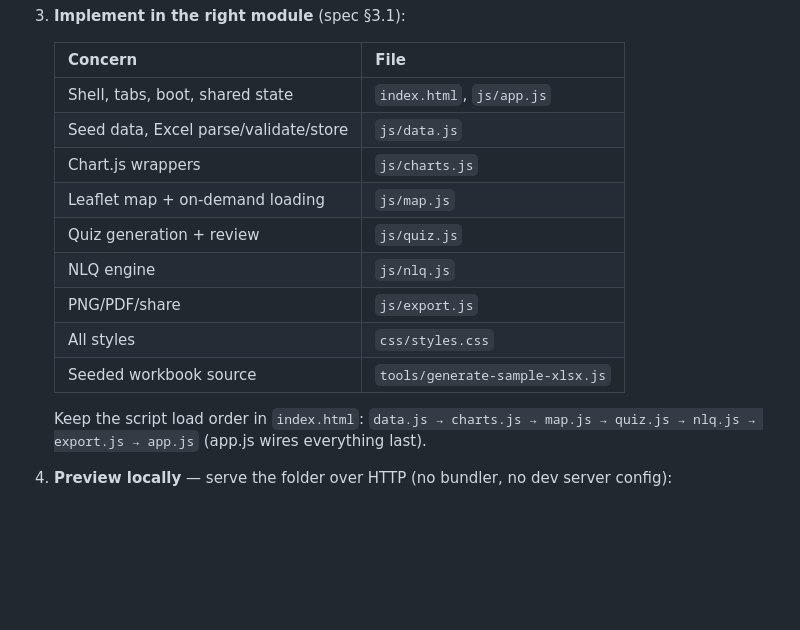
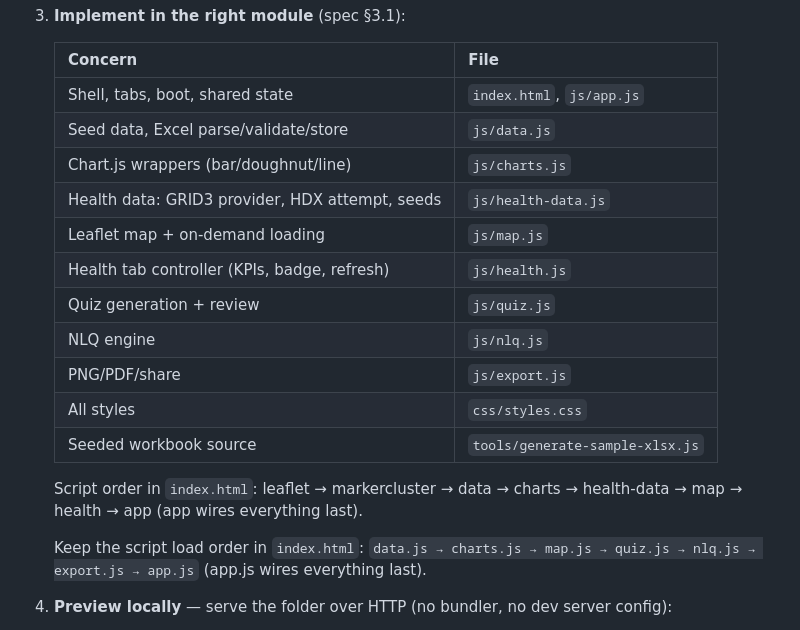
Before and after one commit to batestguy/HealthMgtDashboard, a Markdown page: WORKFLOW.md, the part around the change. Rendered like a GitHub page; blank space fills up the shorter version.

```diff
--- a/WORKFLOW.md
+++ b/WORKFLOW.md
@@ -33,13 +33,17 @@ Read this before starting any work; follow it for every feature, fix, and releas
    |---------|------|
    | Shell, tabs, boot, shared state | `index.html`, `js/app.js` |
    | Seed data, Excel parse/validate/store | `js/data.js` |
-   | Chart.js wrappers | `js/charts.js` |
+   | Chart.js wrappers (bar/doughnut/line) | `js/charts.js` |
+   | Health data: GRID3 provider, HDX attempt, seeds | `js/health-data.js` |
    | Leaflet map + on-demand loading | `js/map.js` |
+   | Health tab controller (KPIs, badge, refresh) | `js/health.js` |
    | Quiz generation + review | `js/quiz.js` |
    | NLQ engine | `js/nlq.js` |
    | PNG/PDF/share | `js/export.js` |
    | All styles | `css/styles.css` |
    | Seeded workbook source | `tools/generate-sample-xlsx.js` |
+
+   Script order in `index.html`: leaflet → markercluster → data → charts → health-data → map → health → app (app wires everything last).
 
    Keep the script load order in `index.html`: `data.js → charts.js → map.js → quiz.js → nlq.js → export.js → app.js` (app.js wires everything last).
 4. **Preview locally** — serve the folder over HTTP (no bundler, no dev server config):
```
Also changed, not shown: knowledge.md (+3 -2 lines).
